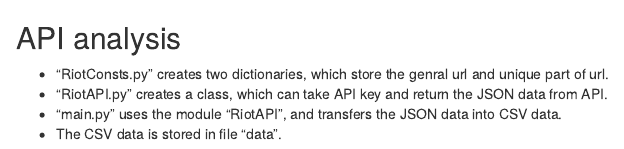
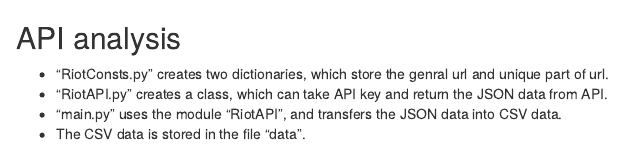
Before and after one commit to dmindemon/LoL-project, an R Markdown document (LoL API analysis/ReadMe.Rmd): the page in a window 1100 px wide, from its top. Rendered offline with R 4.5, knitr and Pandoc, with nearby package versions.

Commit message:
Update ReadMe.Rmd

```diff
--- a/LoL API analysis/ReadMe.Rmd
+++ b/LoL API analysis/ReadMe.Rmd
@@ -2,4 +2,4 @@
 - "RiotConsts.py" creates two dictionaries, which store the genral url and unique part of url.
 - "RiotAPI.py" creates a class, which can take API key and return the JSON data from API.
 - "main.py" uses the module "RiotAPI", and transfers the JSON data into CSV data.
-- The CSV data is stored in file "data".
+- The CSV data is stored in the file "data".
```
